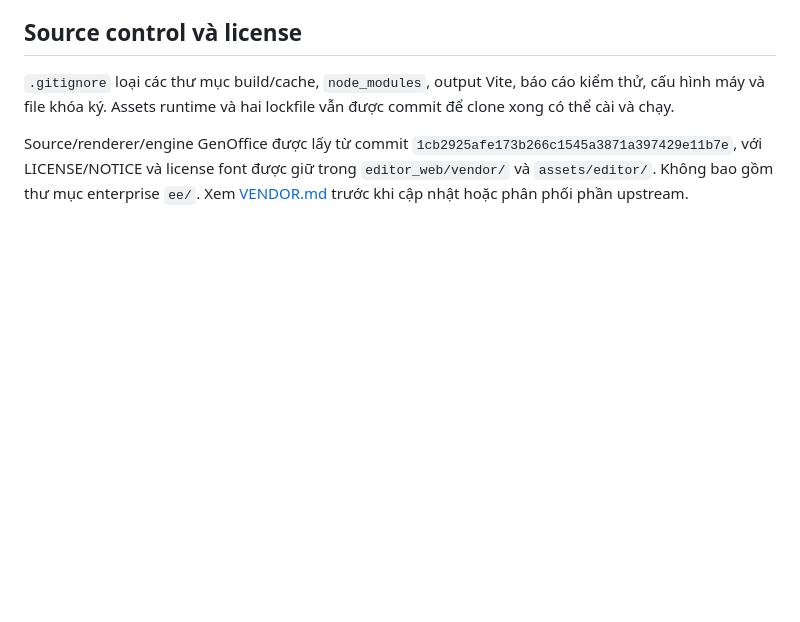
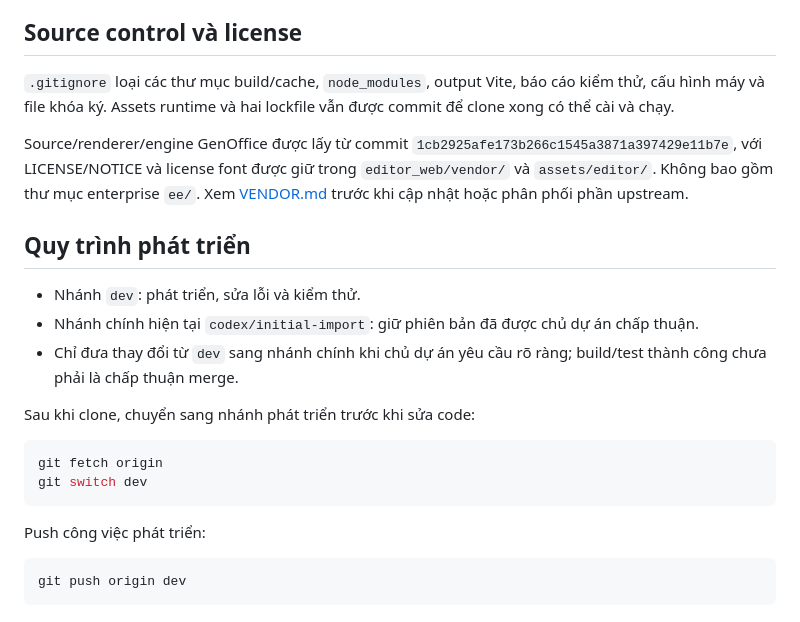
Before and after one commit to ducdoan1806/gen_office_mobile, a Markdown page: README.md, the part around the change. GitHub-like rendering; blank space fills up the shorter version.

````diff
--- a/README.md
+++ b/README.md
@@ -226,3 +226,22 @@ Chi tiết: [bridge mobile](docs/mobile-webview.md), [tách editor khỏi Electr
 `.gitignore` loại các thư mục build/cache, `node_modules`, output Vite, báo cáo kiểm thử, cấu hình máy và file khóa ký. Assets runtime và hai lockfile vẫn được commit để clone xong có thể cài và chạy.
 
 Source/renderer/engine GenOffice được lấy từ commit `1cb2925afe173b266c1545a3871a397429e11b7e`, với LICENSE/NOTICE và license font được giữ trong `editor_web/vendor/` và `assets/editor/`. Không bao gồm thư mục enterprise `ee/`. Xem [VENDOR.md](editor_web/VENDOR.md) trước khi cập nhật hoặc phân phối phần upstream.
+
+## Quy trình phát triển
+
+- Nhánh `dev`: phát triển, sửa lỗi và kiểm thử.
+- Nhánh chính hiện tại `codex/initial-import`: giữ phiên bản đã được chủ dự án chấp thuận.
+- Chỉ đưa thay đổi từ `dev` sang nhánh chính khi chủ dự án yêu cầu rõ ràng; build/test thành công chưa phải là chấp thuận merge.
+
+Sau khi clone, chuyển sang nhánh phát triển trước khi sửa code:
+
+```sh
+git fetch origin
+git switch dev
+```
+
+Push công việc phát triển:
+
+```sh
+git push origin dev
+```
````
Also changed, not shown: AGENTS.md (added, +7 -0 lines).
